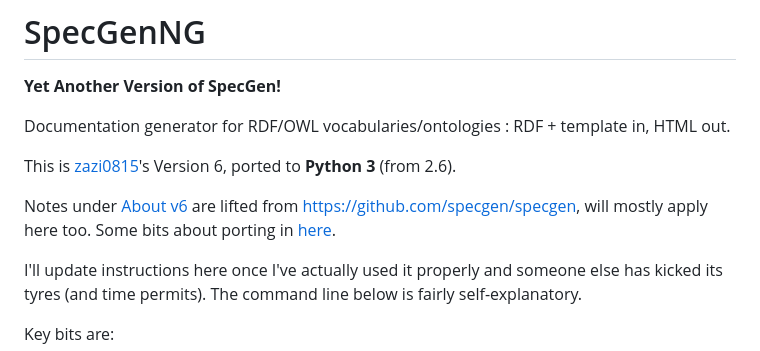
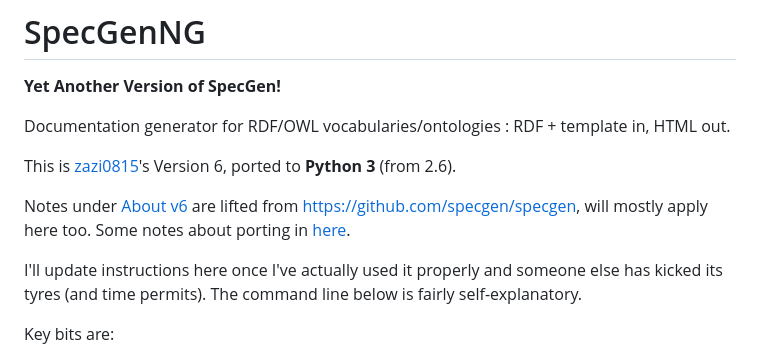
Before and after one commit to danja/specgen-ng, a Markdown page: README.md, the part around the change. Drawn GitHub-style.

Commit message:
doc tweak

```diff
--- a/README.md
+++ b/README.md
@@ -6,7 +6,7 @@ Documentation generator for RDF/OWL vocabularies/ontologies : RDF + template in,
 
 This is [zazi0815](https://smiy.wordpress.com/2010/07/13/my-specgen-version-6/)'s Version 6, ported to **Python 3** (from 2.6).
 
-Notes under [About v6](https://github.com/danja/specgen-ng#about-v6) are lifted from https://github.com/specgen/specgen, will mostly apply here too. Some bits about porting in [here](https://github.com/danja/specgen-ng/blob/main/danny-notes.md).
+Notes under [About v6](https://github.com/danja/specgen-ng#about-v6) are lifted from https://github.com/specgen/specgen, will mostly apply here too. Some notes about porting in [here](https://github.com/danja/specgen-ng/blob/main/danny-notes.md).
 
 I'll update instructions here once I've actually used it properly and someone else has kicked its tyres (and time permits). The command line below is fairly self-explanatory.
 
```
